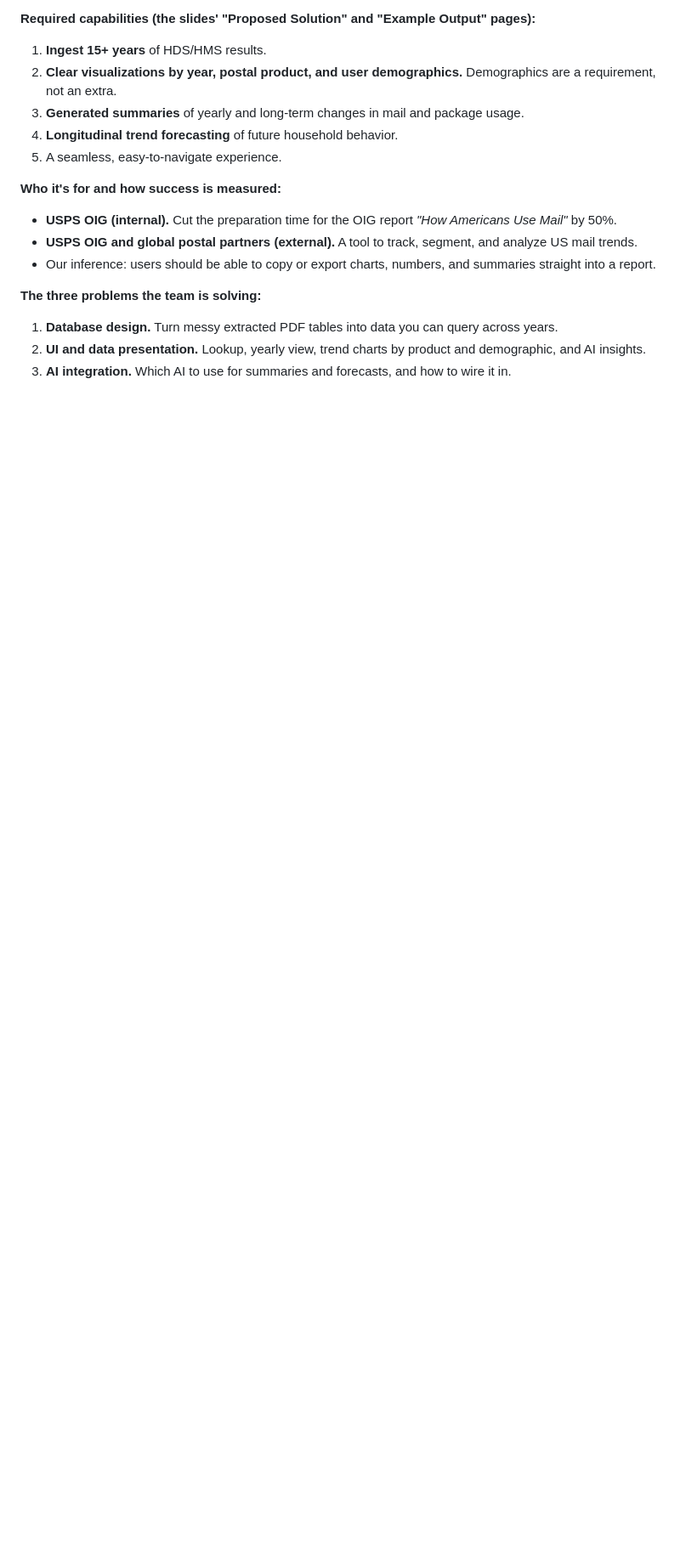
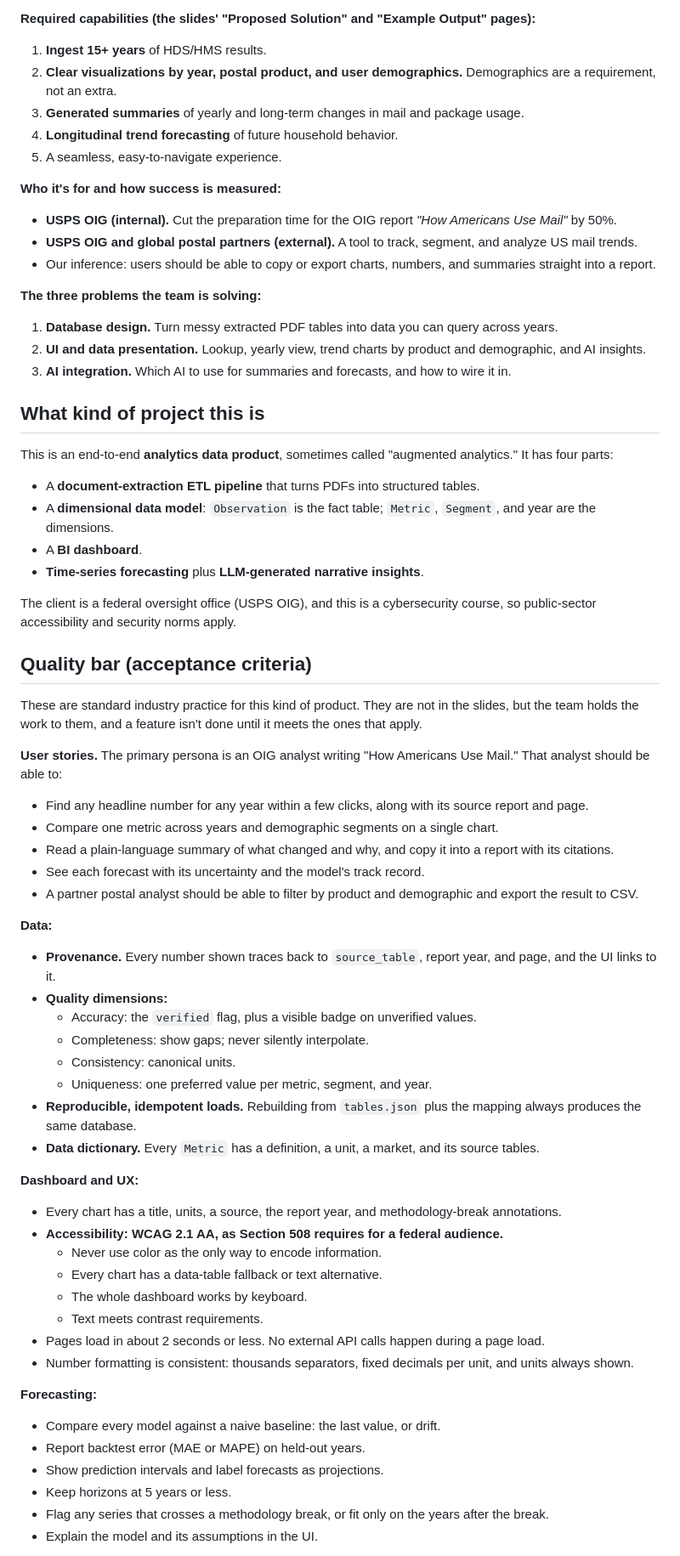
Before and after one commit to jarthurj/challengex, a Markdown page: CLAUDE.md, the part around one of its changes. Shown at 85% size. Rendered like a GitHub page; blank space fills up the shorter version.

Commit message:
Document project type and industry quality bar in CLAUDE.md
Adds user stories and acceptance criteria for data provenance and
quality, accessibility (WCAG 2.1 AA / Section 508), forecasting
validation, GenAI grounding and evaluation, and security.

Co-Authored-By: Claude Opus 5.5 <noreply@anthropic.com>

```diff
--- a/CLAUDE.md
+++ b/CLAUDE.md
@@ -34,3 +34,62 @@ The stated goal is "Unlock the hidden value of these annual reports."
 2. **UI and data presentation.** Lookup, yearly view, trend charts by product and demographic,
    and AI insights.
 3. **AI integration.** Which AI to use for summaries and forecasts, and how to wire it in.
+
+## What kind of project this is
+This is an end-to-end **analytics data product**, sometimes called "augmented analytics." It has
+four parts:
+- A **document-extraction ETL pipeline** that turns PDFs into structured tables.
+- A **dimensional data model**: `Observation` is the fact table; `Metric`, `Segment`, and year
+  are the dimensions.
+- A **BI dashboard**.
+- **Time-series forecasting** plus **LLM-generated narrative insights**.
+
+The client is a federal oversight office (USPS OIG), and this is a cybersecurity course, so
+public-sector accessibility and security norms apply.
+
+## Quality bar (acceptance criteria)
+These are standard industry practice for this kind of product. They are not in the slides, but
+the team holds the work to them, and a feature isn't done until it meets the ones that apply.
+
+**User stories.** The primary persona is an OIG analyst writing "How Americans Use Mail." That
+analyst should be able to:
+- Find any headline number for any year within a few clicks, along with its source report and
+  page.
+- Compare one metric across years and demographic segments on a single chart.
+- Read a plain-language summary of what changed and why, and copy it into a report with its
+  citations.
+- See each forecast with its uncertainty and the model's track record.
+- A partner postal analyst should be able to filter by product and demographic and export the
+  result to CSV.
+
+**Data:**
+- **Provenance.** Every number shown traces back to `source_table`, report year, and page, and
+  the UI links to it.
+- **Quality dimensions:**
+  - Accuracy: the `verified` flag, plus a visible badge on unverified values.
+  - Completeness: show gaps; never silently interpolate.
+  - Consistency: canonical units.
+  - Uniqueness: one preferred value per metric, segment, and year.
+- **Reproducible, idempotent loads.** Rebuilding from `tables.json` plus the mapping always
+  produces the same database.
+- **Data dictionary.** Every `Metric` has a definition, a unit, a market, and its source tables.
+
+**Dashboard and UX:**
+- Every chart has a title, units, a source, the report year, and methodology-break annotations.
+- **Accessibility: WCAG 2.1 AA, as Section 508 requires for a federal audience.**
+  - Never use color as the only way to encode information.
+  - Every chart has a data-table fallback or text alternative.
+  - The whole dashboard works by keyboard.
+  - Text meets contrast requirements.
+- Pages load in about 2 seconds or less. No external API calls happen during a page load.
+- Number formatting is consistent: thousands separators, fixed decimals per unit, and units
+  always shown.
+
+**Forecasting:**
+- Compare every model against a naive baseline: the last value, or drift.
+- Report backtest error (MAE or MAPE) on held-out years.
+- Show prediction intervals and label forecasts as projections.
+- Keep horizons at 5 years or less.
+- Flag any series that crosses a methodology break, or fit only on the years after the break.
+- Explain the model and its assumptions in the UI.
+
```
Also changed, not shown: other parts of CLAUDE.md (+34 -0 lines).
